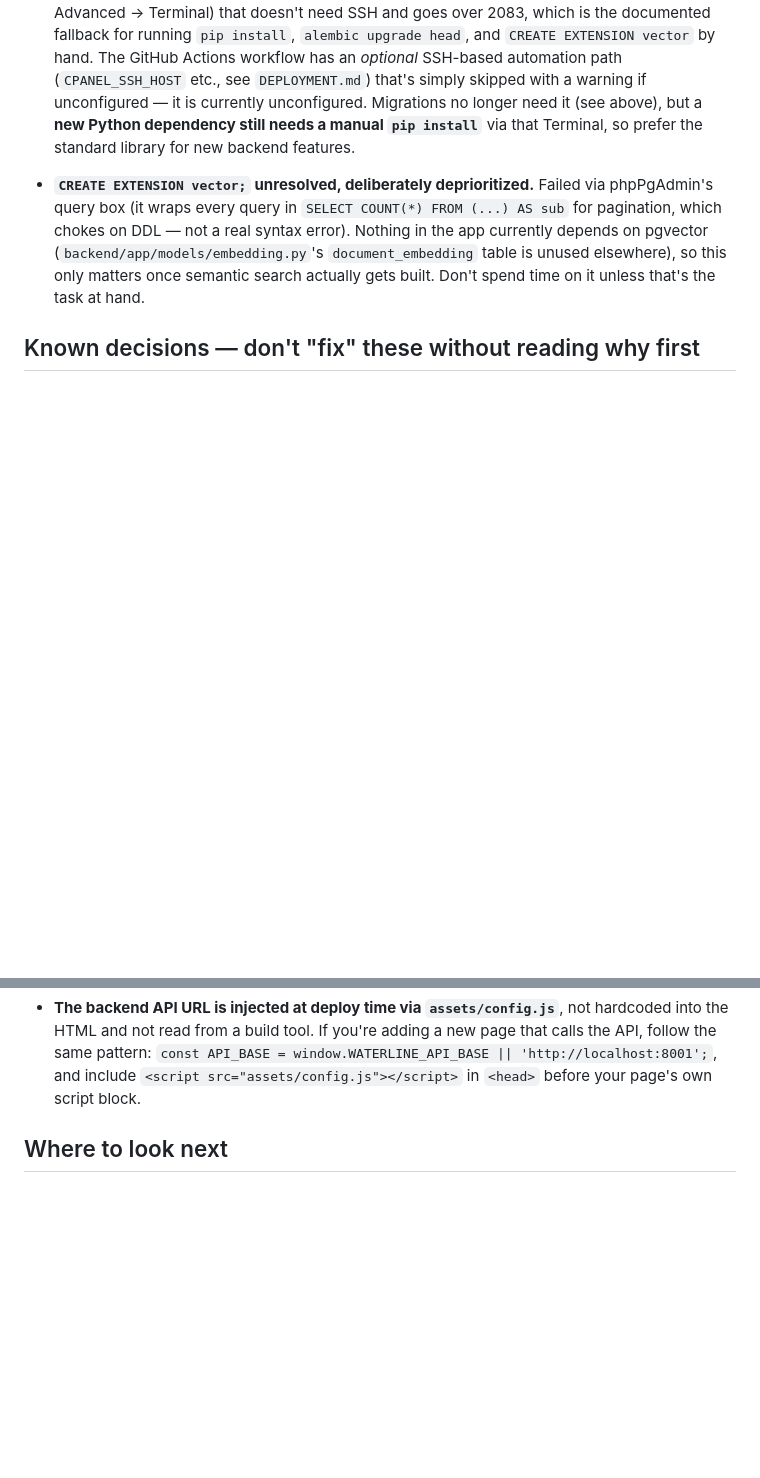
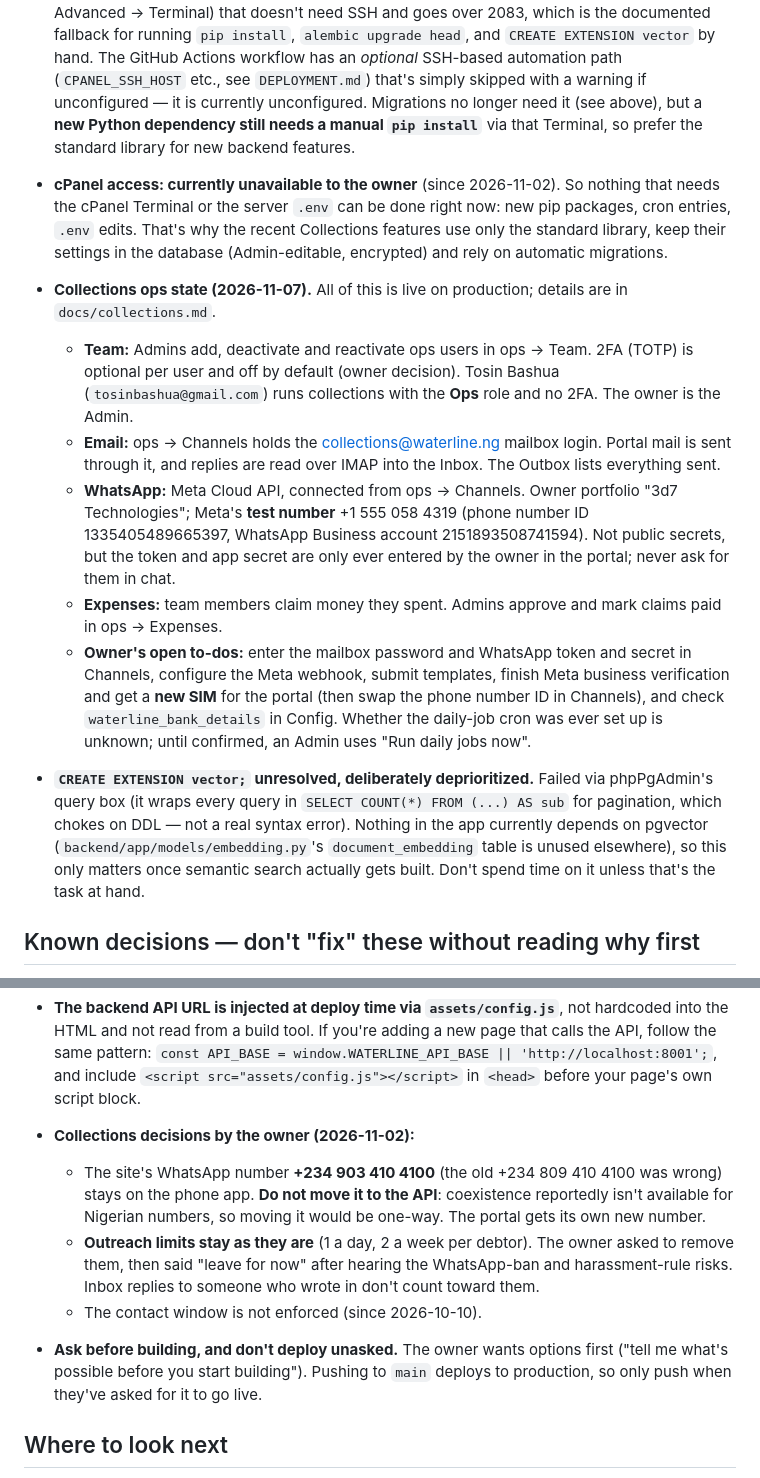
Before and after one commit to richardawe/waterline, a Markdown page: AGENTS.md, 2 parts joined by grey strips. GitHub-like rendering; blank space fills up the shorter version.

Commit message:
Docs: record Collections ops state and owner decisions
AGENTS.md: cPanel currently unavailable (why recent features are
stdlib-only, DB-configured and auto-migrated); live Collections ops
features (Team/optional 2FA, email Inbox/Outbox, WhatsApp on Meta's test
number, Expenses); the owner's open to-dos; decisions (keep +234 903 410
4100 on the phone app, outreach limits unchanged, contact window off);
working preferences (options before building, push to main = deploy).
docs/collections.md: prospect WhatsApp stays click-to-chat; new
limitations (test number, media not downloaded).

Co-Authored-By: Claude Opus 5.5 <noreply@anthropic.com>
Claude-Session: https://claude.ai/code/session_01Fsy9UjagdGK3L8ew3szMxz

```diff
--- a/AGENTS.md
+++ b/AGENTS.md
@@ -107,6 +107,37 @@ backend.
   but a **new Python dependency still needs a manual `pip install`** via
   that Terminal, so prefer the standard library for new backend features.
 
+- **cPanel access: currently unavailable to the owner** (since 2026-11-02).
+  So nothing that needs the cPanel Terminal or the server `.env` can be done
+  right now: new pip packages, cron entries, `.env` edits. That's why the
+  recent Collections features use only the standard library, keep their
+  settings in the database (Admin-editable, encrypted) and rely on
+  automatic migrations.
+
+- **Collections ops state (2026-11-07).** All of this is live on production;
+  details are in `docs/collections.md`.
+  - **Team:** Admins add, deactivate and reactivate ops users in ops → Team.
+    2FA (TOTP) is optional per user and off by default (owner decision).
+    Tosin Bashua (`tosinbashua@gmail.com`) runs collections with the **Ops**
+    role and no 2FA. The owner is the Admin.
+  - **Email:** ops → Channels holds the collections@waterline.ng mailbox
+    login. Portal mail is sent through it, and replies are read over IMAP
+    into the Inbox. The Outbox lists everything sent.
+  - **WhatsApp:** Meta Cloud API, connected from ops → Channels. Owner
+    portfolio "3d7 Technologies"; Meta's **test number** +1 555 058 4319
+    (phone number ID 1335405489665397, WhatsApp Business account
+    2151893508741594). Not public secrets, but the token and app secret are
+    only ever entered by the owner in the portal; never ask for them in
+    chat.
+  - **Expenses:** team members claim money they spent. Admins approve and
+    mark claims paid in ops → Expenses.
+  - **Owner's open to-dos:** enter the mailbox password and WhatsApp token
+    and secret in Channels, configure the Meta webhook, submit templates,
+    finish Meta business verification and get a **new SIM** for the portal
+    (then swap the phone number ID in Channels), and check
+    `waterline_bank_details` in Config. Whether the daily-job cron was ever
+    set up is unknown; until confirmed, an Admin uses "Run daily jobs now".
+
 - **`CREATE EXTENSION vector;` unresolved, deliberately deprioritized.**
   Failed via phpPgAdmin's query box (it wraps every query in
   `SELECT COUNT(*) FROM (...) AS sub` for pagination, which chokes on DDL —
@@ -135,6 +166,21 @@ backend.
   include `<script src="assets/config.js"></script>` in `<head>` before your
   page's own script block.
 
+- **Collections decisions by the owner (2026-11-02):**
+  - The site's WhatsApp number **+234 903 410 4100** (the old +234 809 410
+    4100 was wrong) stays on the phone app. **Do not move it to the API**:
+    coexistence reportedly isn't available for Nigerian numbers, so moving
+    it would be one-way. The portal gets its own new number.
+  - **Outreach limits stay as they are** (1 a day, 2 a week per debtor). The
+    owner asked to remove them, then said "leave for now" after hearing the
+    WhatsApp-ban and harassment-rule risks. Inbox replies to someone who
+    wrote in don't count toward them.
+  - The contact window is not enforced (since 2026-10-10).
+- **Ask before building, and don't deploy unasked.** The owner wants options
+  first ("tell me what's possible before you start building"). Pushing to
+  `main` deploys to production, so only push when they've asked for it to
+  go live.
+
 ## Where to look next
 
 - Full deploy secrets/variables reference and one-time cPanel setup steps:
```
Also changed, not shown: other parts of AGENTS.md (+1 -1 lines), docs/collections.md (+7 -1 lines).
